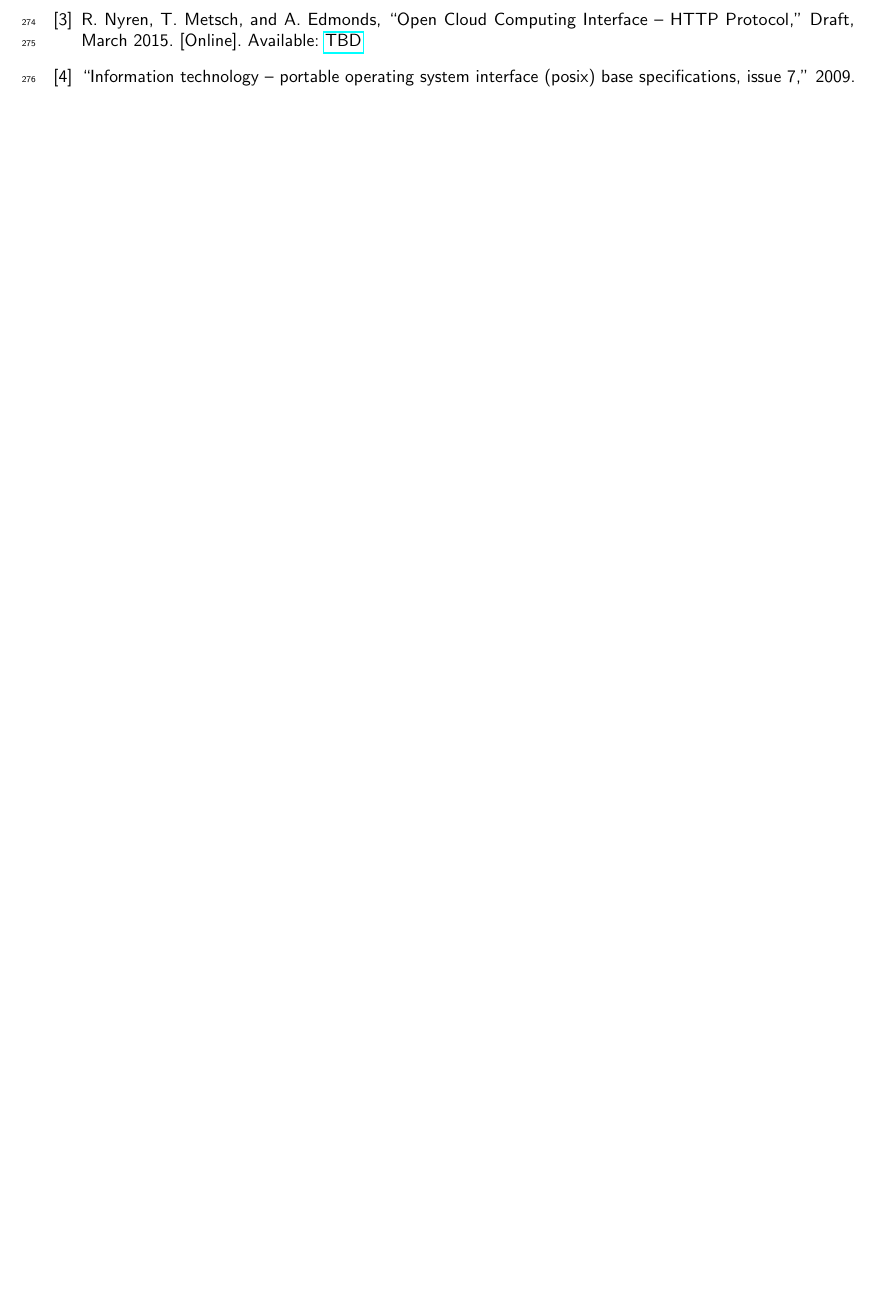
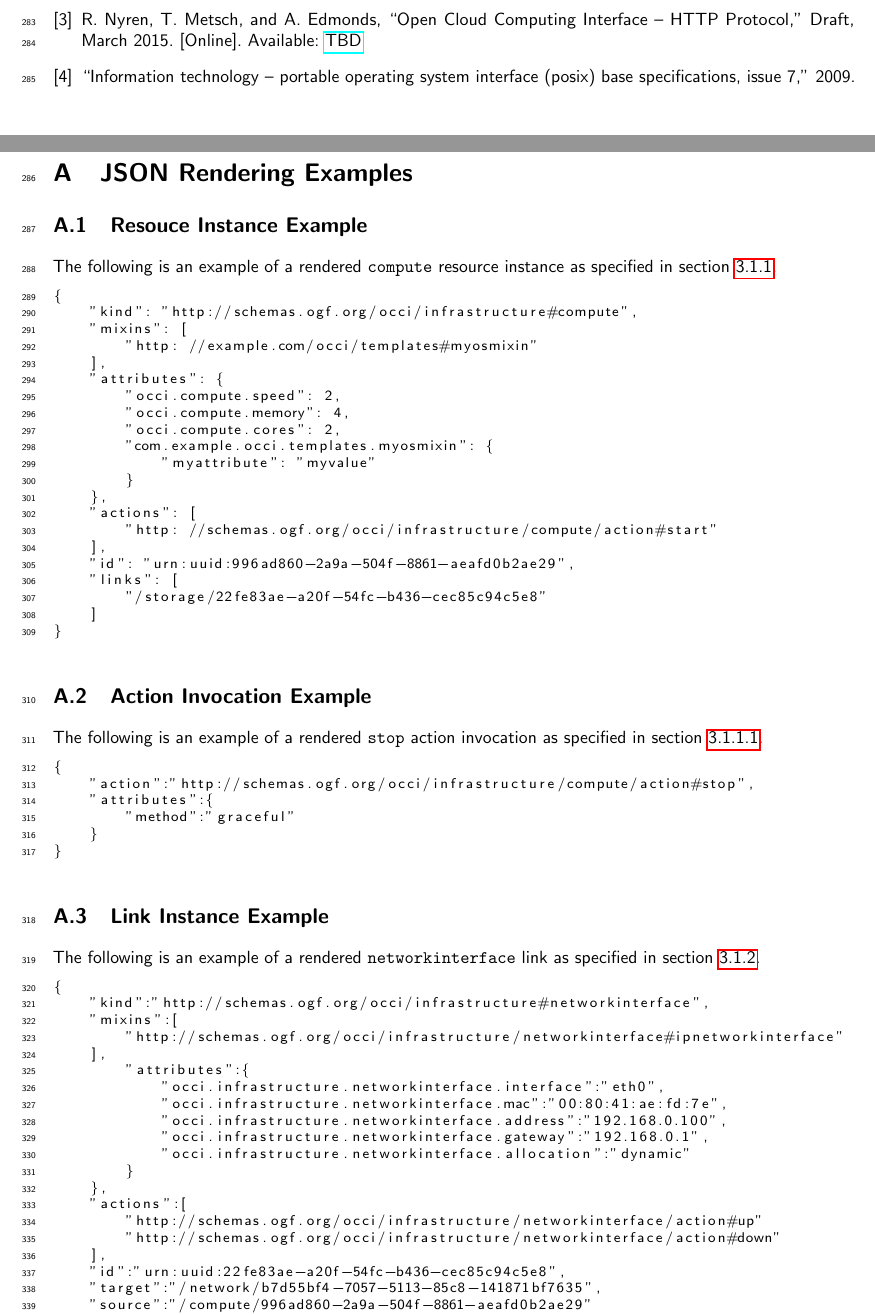
Before and after one commit to occiware/occi-wg, a LaTeX document (json_rendering.tex): part of page 12 of 12 before the commit and two parts of pages 11 and 12 of 14 after it, the two joined at a grey line, cut so that both start at the same text, the shorter picture padded with empty space. Compiled offline with pdfLaTeX.

Commit message:
Basic JSON rendering examples
- Majority of new content is in the Appendices

```diff
--- a/json_rendering.tex
+++ b/json_rendering.tex
@@ -14,6 +14,7 @@
 \usepackage{tabularx} % adds extended tabular formatting options
 \usepackage{listings}
 \usepackage{color}
+\usepackage{appendix}
 \definecolor{lightgray}{rgb}{.9,.9,.9}
 \definecolor{darkgray}{rgb}{.4,.4,.4}
 \definecolor{purple}{rgb}{0.65, 0.12, 0.82}
@@ -594,3 +595,76 @@ appropiate section in \cite{occi:protocol}.
 \bibliographystyle{IEEEtran}
 \bibliography{references}
 
+\clearpage
+\begin{appendices}
+\section{JSON Rendering Examples}
+\subsection{Resouce Instance Example}
+\label{resouce_instance_rendering_example}
+
+The following is an example of a rendered \texttt{compute} resource instance as specified in section~\ref{sec:format_resource}.
+
+\begin{lstlisting}
+{
+    "kind": "http://schemas.ogf.org/occi/infrastructure#compute",
+    "mixins": [
+        "http: //example.com/occi/templates#myosmixin"
+    ],
+    "attributes": {
+        "occi.compute.speed": 2,
+        "occi.compute.memory": 4,
+        "occi.compute.cores": 2,
+        "com.example.occi.templates.myosmixin": {
+            "myattribute": "myvalue"
+        }
+    },
+    "actions": [
+        "http: //schemas.ogf.org/occi/infrastructure/compute/action#start"
+    ],
+    "id": "urn:uuid:996ad860-2a9a-504f-8861-aeafd0b2ae29",
+    "links": [
+        "/storage/22fe83ae-a20f-54fc-b436-cec85c94c5e8"
+    ]
+}
+\end{lstlisting}
+
+\subsection{Action Invocation Example}
+\label{action_invocation_rendering_example}
+
+The following is an example of a rendered \texttt{stop} action invocation as specified in section~\ref{sec:format_action_invocation}.
+
+\begin{lstlisting}
+{
+    "action":"http://schemas.ogf.org/occi/infrastructure/compute/action#stop",
+    "attributes":{
+        "method":"graceful"
+    }
+}
+\end{lstlisting}
+
+\subsection{Link Instance Example}
+\label{link_instance_rendering_example}
+
+The following is an example of a rendered \texttt{networkinterface} link as specified in section~\ref{sec:format_link}.
+
+
+\begin{lstlisting}
+{
+    "kind":"http://schemas.ogf.org/occi/infrastructure#networkinterface",
+    "mixins":[
+        "http://schemas.ogf.org/occi/infrastructure/networkinterface#ipnetworkinterface"
+    ],
+        "attributes":{
+            "occi.infrastructure.networkinterface.interface":"eth0",
+            "occi.infrastructure.networkinterface.mac":"00:80:41:ae:fd:7e",
+            "occi.infrastructure.networkinterface.address":"192.168.0.100",
+            "occi.infrastructure.networkinterface.gateway":"192.168.0.1",
+            "occi.infrastructure.networkinterface.allocation":"dynamic"
+        }
+    },
+    "actions":[
+        "http://schemas.ogf.org/occi/infrastructure/networkinterface/action#up"
+        "http://schemas.ogf.org/occi/infrastructure/networkinterface/action#down"
+    ],
+    "id":"urn:uuid:22fe83ae-a20f-54fc-b436-cec85c94c5e8",
+    "target":"/network/b7d55bf4-7057-5113-85c8-141871bf7635",
+    "source":"/compute/996ad860-2a9a-504f-8861-aeafd0b2ae29"
```
Also changed, not shown: json_rendering.tex (138 more changed lines).
